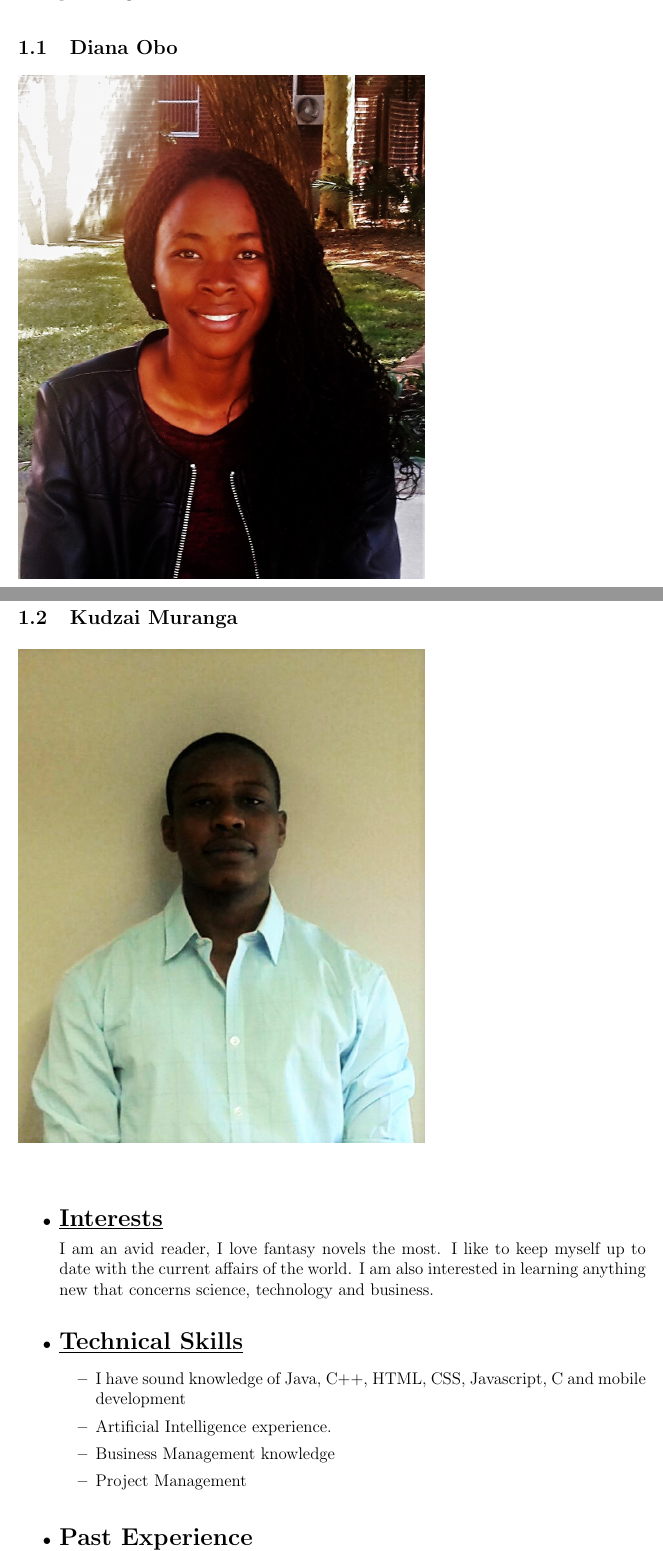
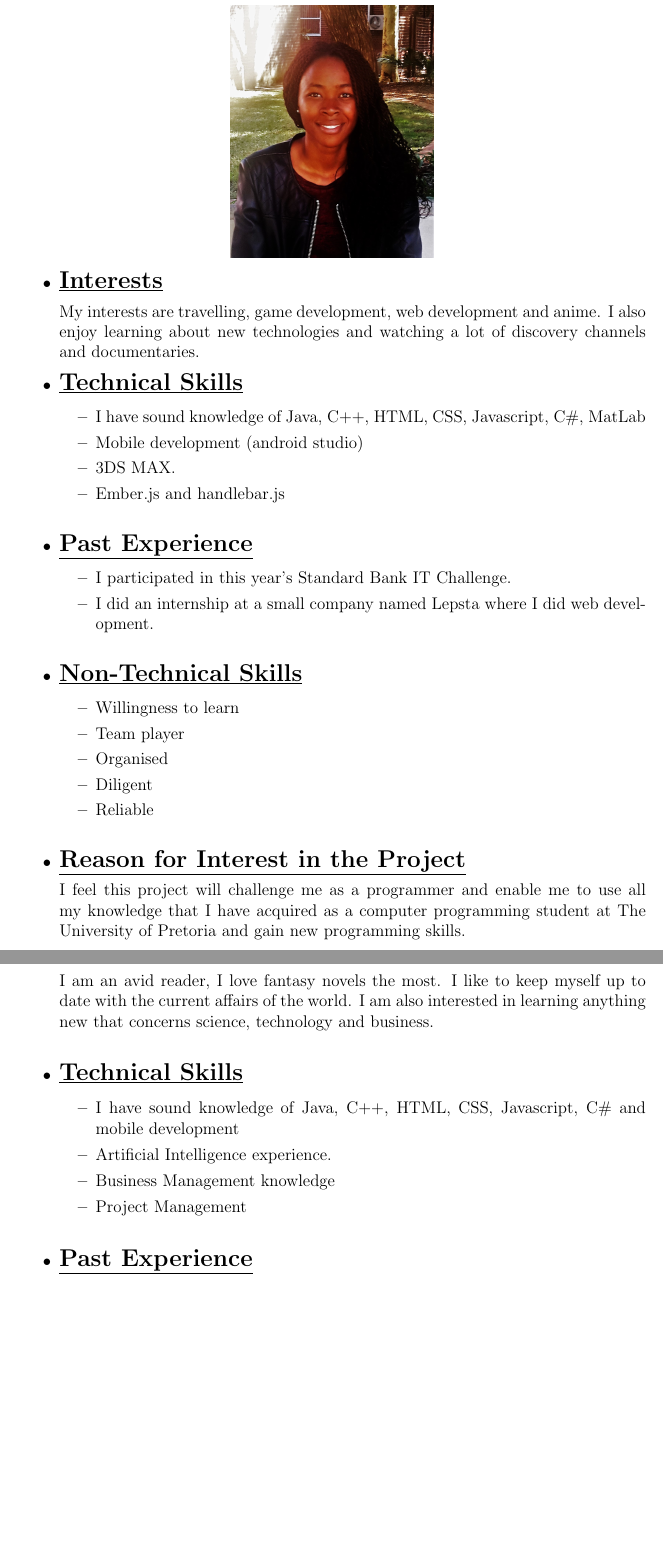
Before and after one commit to u13278012/IMPAKD, a LaTeX document (Documentation/Tenders/autoPerform/IMPAKD_autoPerform.tex): two parts of pages 3 and 4 of 6 before the commit and two parts of pages 4 and 5 of 7 after it, joined at a grey line, cut at the place of the change, the shorter picture padded with empty space. Compiled offline with pdfLaTeX.

Commit message:
added description of Myself

```diff
--- a/Documentation/Tenders/autoPerform/IMPAKD_autoPerform.tex
+++ b/Documentation/Tenders/autoPerform/IMPAKD_autoPerform.tex
@@ -95,7 +95,40 @@ This project will give me an opportunity to use my knowledge gained in the Artif
 \end{itemize}
 %Priscilla Madigoe's Section - end
 
-\subsection{Diana Obo}
-\includegraphics[width=4in]{Diana.jpg}\\[0.4cm]
-\subsection{Kudzai Muranga }
-\includegraphics[width=4in]{Kudzai.jpg}\\[0.4cm]
+\newpage
+
+% Diana Obo's Section - start
+\begin{center}
+{\Large Diana {Obo}} \\[0.3cm]
+\includegraphics[width= 2in]{Diana.jpg}\\[0.4cm]
+\end{center}
+
+\begin{itemize}
+\item {\Large \underline{\textbf{Interests}}}\\[0.2cm]
+My interests are travelling, game development, web development and anime. I also enjoy learning about new technologies and watching a lot of discovery channels and documentaries.
+
+\item {\Large \underline{\textbf{Technical Skills}}}
+	\begin{itemize}
+		\item I have sound knowledge of Java, C++, HTML, CSS, Javascript, C\#, MatLab
+		\item Mobile development (android studio)
+		\item 3DS MAX.
+		\item Ember.js and  handlebar.js
+	\end{itemize}
+\bigskip
+\item {\Large \underline{\textbf{Past Experience}}}
+\begin{itemize}
+\item I participated in this year's Standard Bank IT Challenge.
+\item I did an internship at a small company named Lepsta where I did web development.
+\end{itemize}
+\bigskip
+\item {\Large \underline{\textbf{Non-Technical Skills}}}
+\begin{itemize}
+\item Willingness to learn
+\item Team player
+\item Organised
+\item Diligent
+\item Reliable
+\end{itemize}
+\bigskip
+\item {\Large \underline{\textbf{Reason for Interest in the Project}}}\\[0.2cm]
+I feel this project will challenge me as a programmer and enable me to use all my knowledge that I have acquired as a computer programming student at The University of Pretoria and gain new programming skills.
@@ -106,13 +150,13 @@ I am an avid reader, I love fantasy novels the most. I like to keep myself up to
 \\
 \item {\Large \underline{\textbf{Technical Skills}}}
 	\begin{itemize}
-		\item I have sound knowledge of Java, C++, HTML, CSS, Javascript, C# and mobile development
+		\item I have sound knowledge of Java, C++, HTML, CSS, Javascript, C\# and mobile development
 		\item Artificial Intelligence experience.
 		\item Business Management knowledge
 		\item Project Management
 	\end{itemize}
 \bigskip
-\item {\Large \underline{\textbf{Past Experience}}}\\[0.2cm]
+\item {\Large \underline{\textbf{Past Experience}}}
 \begin{itemize}
 \item Participated in the Standard Bank IT Challenge.
 \item Invited to the Hello Group Open Day where I participated in a coding challenge using Java.
```
Also changed, not shown: Documentation/Tenders/autoPerform/IMPAKD_autoPerform.pdf, Documentation/Tenders/autoPerform/IMPAKD_autoPerform.tex (30 more changed lines).
